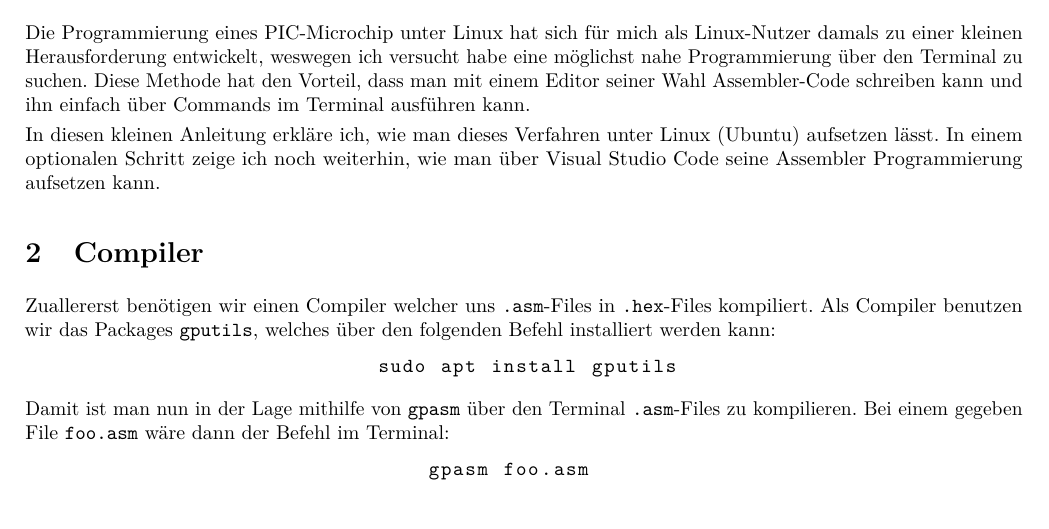
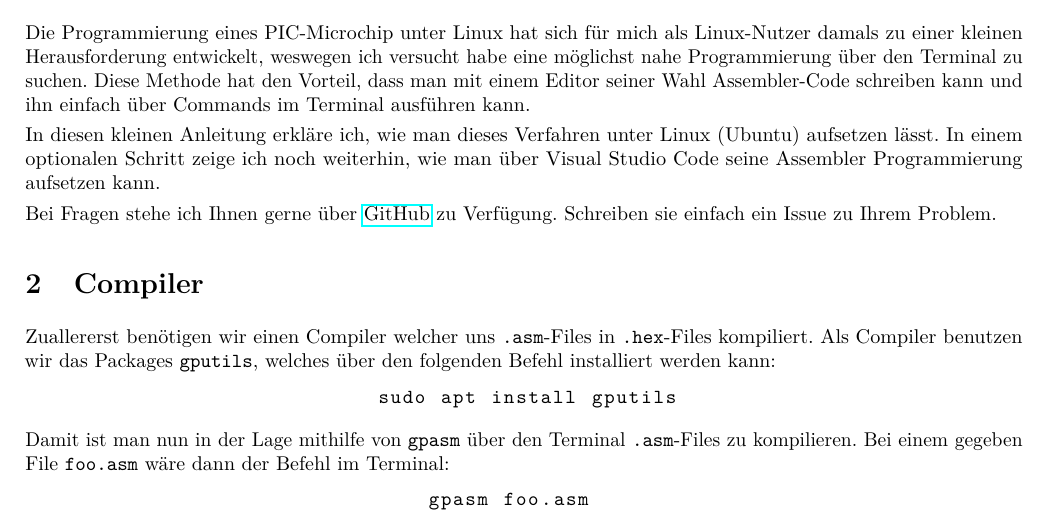
Before and after one commit to ManeLippert/AssemblerVSCode, a LaTeX document (HowToLinux.tex, which reads 01-Einleitung.tex): part of page 1 of 7, cut so that both start at the same text. Compiled offline with pdfLaTeX.

Commit message:
GitHub Link in Intro

```diff
--- a/01-Einleitung.tex
+++ b/01-Einleitung.tex
@@ -3,3 +3,5 @@
 Die Programmierung eines PIC-Microchip unter Linux hat sich für mich als Linux-Nutzer damals zu einer kleinen Herausforderung entwickelt, weswegen ich versucht habe eine möglichst nahe Programmierung über den Terminal zu suchen. Diese Methode hat den Vorteil, dass man mit einem Editor seiner Wahl Assembler-Code schreiben kann und ihn einfach über Commands im Terminal ausführen kann.
 
 In diesen kleinen Anleitung erkläre ich, wie man dieses Verfahren unter Linux (Ubuntu) aufsetzen lässt. In einem optionalen Schritt zeige ich noch weiterhin, wie man über Visual Studio Code seine Assembler Programmierung aufsetzen kann.
+
+Bei Fragen stehe ich Ihnen gerne über \href{https://github.com/ManeLippert/AssemblerVSCode}{GitHub} zu Verfügung. Schreiben sie einfach ein Issue zu Ihrem Problem.
```
Also changed, not shown: HowToLinux.pdf.
